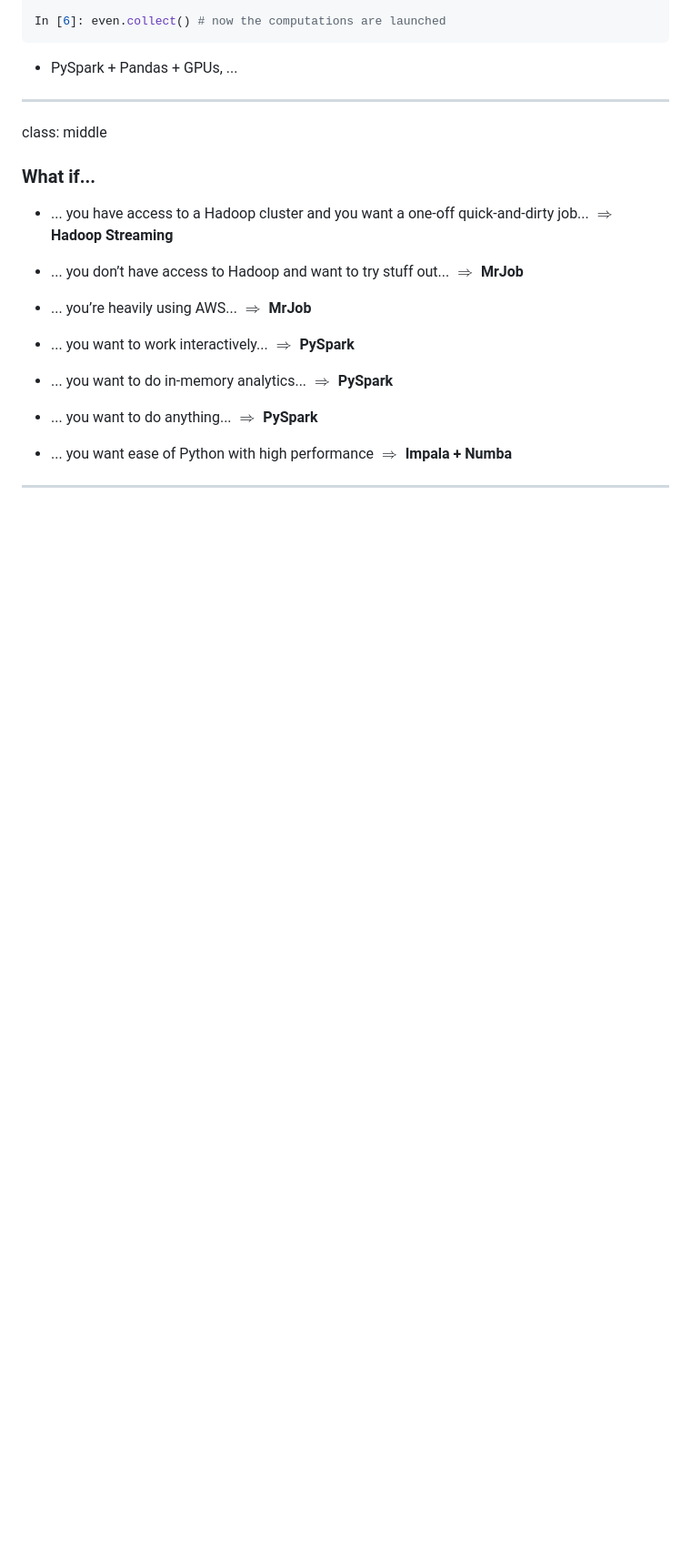
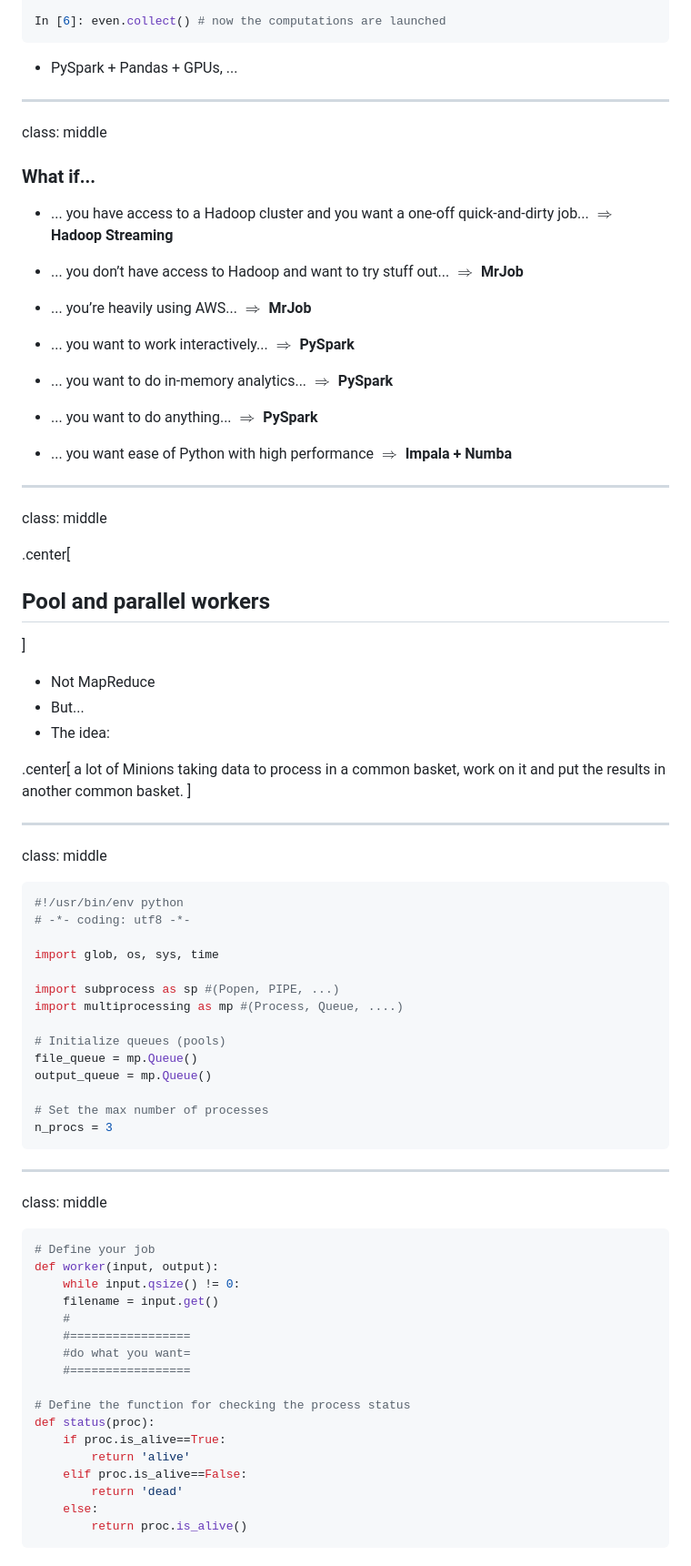
Before and after one commit to brunetto/my-public-talks, a Markdown page: 2014-12-cinecaBigData/bigData.md, the part around the change printed below. Shown: that part at 91% size. GitHub-like rendering; blank space fills up the shorter version.

````diff
--- a/2014-12-cinecaBigData/bigData.md
+++ b/2014-12-cinecaBigData/bigData.md
@@ -367,3 +367,62 @@ class: middle
 	$\Rightarrow$ **Impala + Numba**
 
 
+---
+class: middle
+
+.center[
+## Pool and parallel workers
+]
+
+* Not MapReduce
+* But...
+* The idea:
+
+.center[
+a lot of Minions taking data to process in a common basket,
+work on it and put the results in another common basket.
+]
+
+---
+class: middle
+
+```python
+#!/usr/bin/env python
+# -*- coding: utf8 -*-
+
+import glob, os, sys, time
+
+import subprocess as sp #(Popen, PIPE, ...)
+import multiprocessing as mp #(Process, Queue, ....)
+
+# Initialize queues (pools)
+file_queue = mp.Queue()
+output_queue = mp.Queue()
+
+# Set the max number of processes
+n_procs = 3
+```
+
+---
+class: middle
+
+```python
+# Define your job
+def worker(input, output):
+	while input.qsize() != 0:
+	filename = input.get()
+	#
+	#=================
+	#do what you want=
+	#=================
+
+# Define the function for checking the process status
+def status(proc):
+	if proc.is_alive==True:
+		return 'alive'
+	elif proc.is_alive==False:
+		return 'dead'
+	else:
+		return proc.is_alive()
+```
+
````
Also changed, not shown: other parts of 2014-12-cinecaBigData/bigData.md (+63 -2 lines), 2014-12-cinecaBigData/images/minions.jpg (added), 3 other files.
